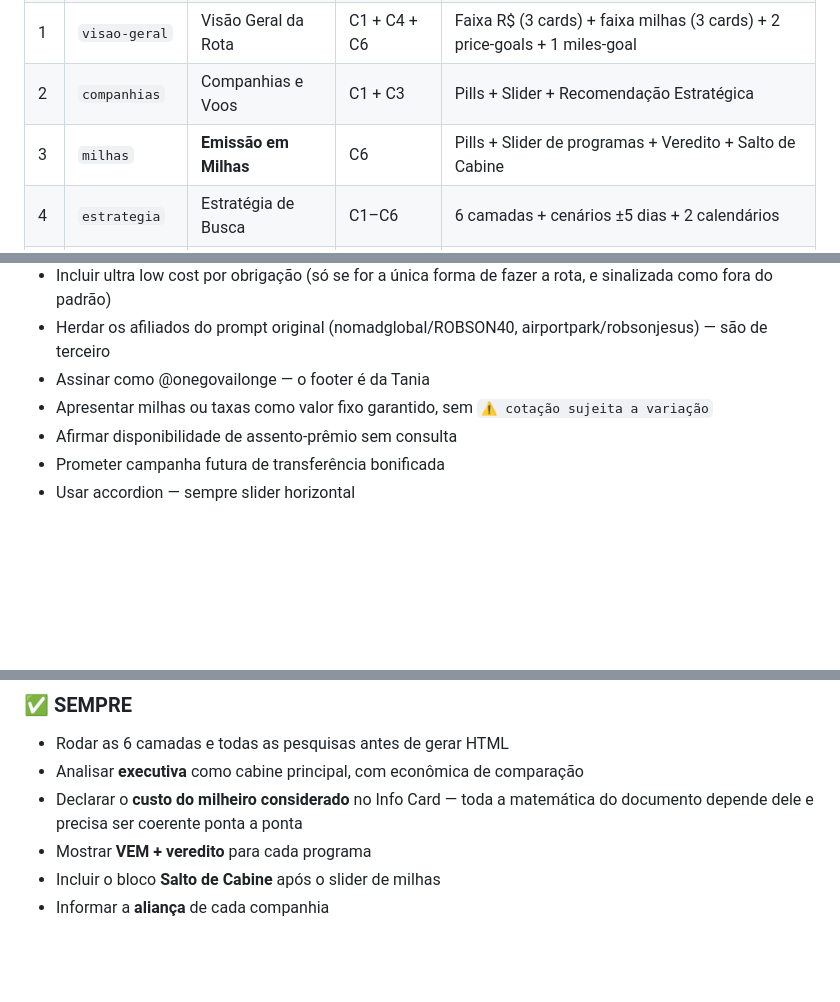
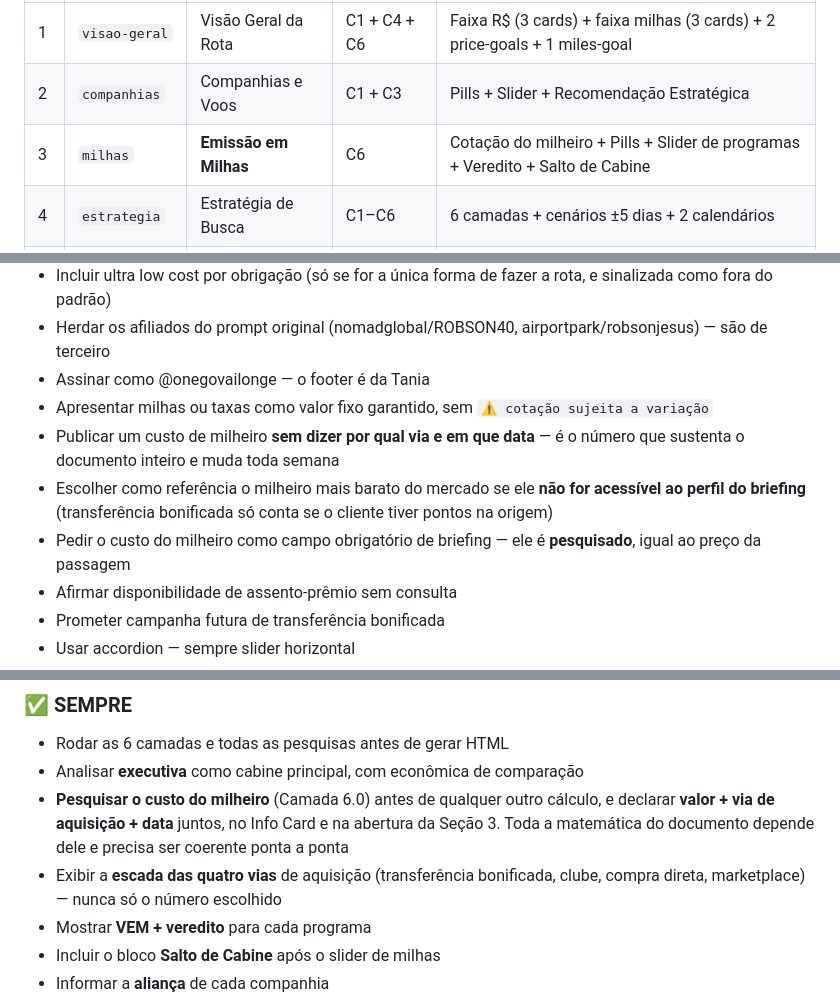
Before and after one commit to contatomavicdigital/taniapavao, a Markdown page: prompts/PROMPT_ROTA_MILHAS_TANIA.md, 3 parts joined by grey strips. Rendered like a GitHub page; blank space fills up the shorter version.

```diff
--- a/prompts/PROMPT_ROTA_MILHAS_TANIA.md
+++ b/prompts/PROMPT_ROTA_MILHAS_TANIA.md
@@ -221,7 +247,7 @@ Preencher com os afiliados da Tania quando ela informar. Até lá, **omitir o bl
 | — | — | Índice Navegável | — | `.index-card` > `.index-grid` 2 colunas |
 | 1 | `visao-geral` | Visão Geral da Rota | C1 + C4 + C6 | Faixa R$ (3 cards) + faixa milhas (3 cards) + 2 price-goals + 1 miles-goal |
 | 2 | `companhias` | Companhias e Voos | C1 + C3 | Pills + Slider + Recomendação Estratégica |
-| 3 | `milhas` | **Emissão em Milhas** | C6 | Pills + Slider de programas + Veredito + Salto de Cabine |
+| 3 | `milhas` | **Emissão em Milhas** | C6 | Cotação do milheiro + Pills + Slider de programas + Veredito + Salto de Cabine |
 | 4 | `estrategia` | Estratégia de Busca | C1–C6 | 6 camadas + cenários ±5 dias + 2 calendários |
 | 5 | `calendario` | Melhores Épocas | C2 + C6 | 3 orientation-items + sazonalidade de resgate |
 | 6 | `dicas-finais` | Dicas Finais | C3–C6 | 3 tips-boxes |
@@ -1018,6 +1084,9 @@ Incluir: feriados brasileiros (Carnaval, Páscoa, Tiradentes, Trabalho, Corpus C
 - Herdar os afiliados do prompt original (nomadglobal/ROBSON40, airportpark/robsonjesus) — são de terceiro
 - Assinar como @onegovailonge — o footer é da Tania
 - Apresentar milhas ou taxas como valor fixo garantido, sem `⚠️ cotação sujeita a variação`
+- Publicar um custo de milheiro **sem dizer por qual via e em que data** — é o número que sustenta o documento inteiro e muda toda semana
+- Escolher como referência o milheiro mais barato do mercado se ele **não for acessível ao perfil do briefing** (transferência bonificada só conta se o cliente tiver pontos na origem)
+- Pedir o custo do milheiro como campo obrigatório de briefing — ele é **pesquisado**, igual ao preço da passagem
 - Afirmar disponibilidade de assento-prêmio sem consulta
 - Prometer campanha futura de transferência bonificada
 - Usar accordion — sempre slider horizontal
@@ -1040,7 +1109,8 @@ Incluir: feriados brasileiros (Carnaval, Páscoa, Tiradentes, Trabalho, Corpus C
 ### ✅ SEMPRE
 - Rodar as 6 camadas e todas as pesquisas antes de gerar HTML
 - Analisar **executiva** como cabine principal, com econômica de comparação
-- Declarar o **custo do milheiro considerado** no Info Card — toda a matemática do documento depende dele e precisa ser coerente ponta a ponta
+- **Pesquisar o custo do milheiro** (Camada 6.0) antes de qualquer outro cálculo, e declarar **valor + via de aquisição + data** juntos, no Info Card e na abertura da Seção 3. Toda a matemática do documento depende dele e precisa ser coerente ponta a ponta
+- Exibir a **escada das quatro vias** de aquisição (transferência bonificada, clube, compra direta, marketplace) — nunca só o número escolhido
 - Mostrar **VEM + veredito** para cada programa
 - Incluir o bloco **Salto de Cabine** após o slider de milhas
 - Informar a **aliança** de cada companhia
```
Also changed, not shown: other parts of prompts/PROMPT_ROTA_MILHAS_TANIA.md (+76 -7 lines).
